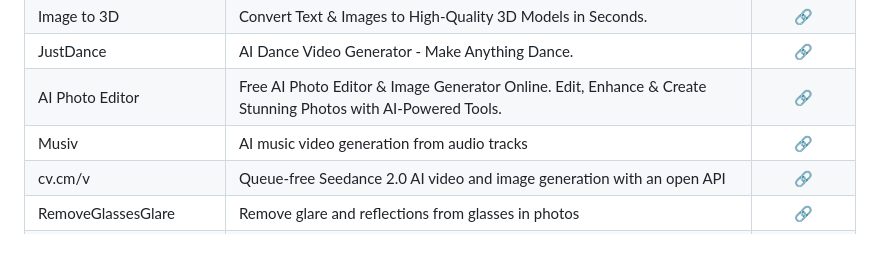
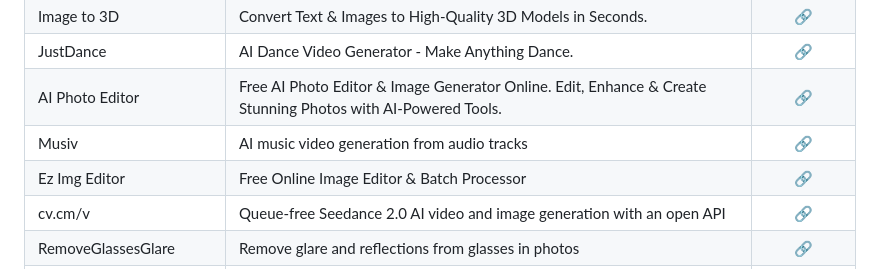
Before and after one commit to mdnaimul22/ai-tools, a Markdown page: .github/tools.md, the part around one of its changes. Drawn GitHub-style.

Commit message:
sync: auto-update from .tools 2026-07-21 08:14

```diff
--- a/.github/tools.md
+++ b/.github/tools.md
@@ -104,6 +104,7 @@ Curated list of top AI Tools.
 | JustDance | AI Dance Video Generator - Make Anything Dance. | [🔗](https://justdance.cc/)
 | AI Photo Editor | Free AI Photo Editor & Image Generator Online. Edit, Enhance & Create Stunning Photos with AI-Powered Tools.  | [🔗](https://aiphotoeditor.io/)
 | Musiv | AI music video generation from audio tracks | [🔗](https://musiv.ai/) |
+| Ez Img Editor | Free Online Image Editor & Batch Processor | [🔗](https://ezimgeditor.io/) |
 | cv.cm/v | Queue-free Seedance 2.0 AI video and image generation with an open API | [🔗](https://cv.cm/v)|
 | RemoveGlassesGlare | Remove glare and reflections from glasses in photos | [🔗](https:/removeglassesglare.com) |
 | Punch Needle Generator | AI-powered punch needle embroidery pattern generator with color-coded yarn maps. Generates patterns from text prompts or image uploads, exports PDF/PNG/SVG. | [🔗](https://www.punchneedle.co.il/en) |
```
Also changed, not shown: other parts of .github/tools.md (+1 -0 lines).
